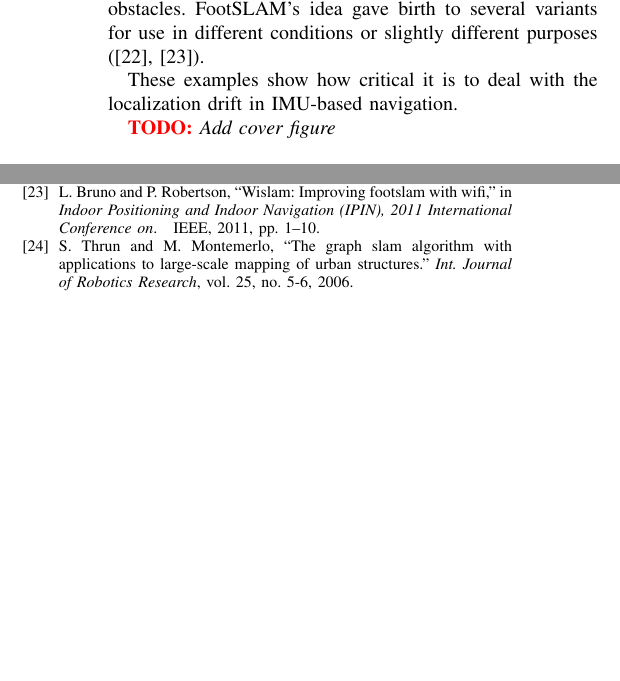
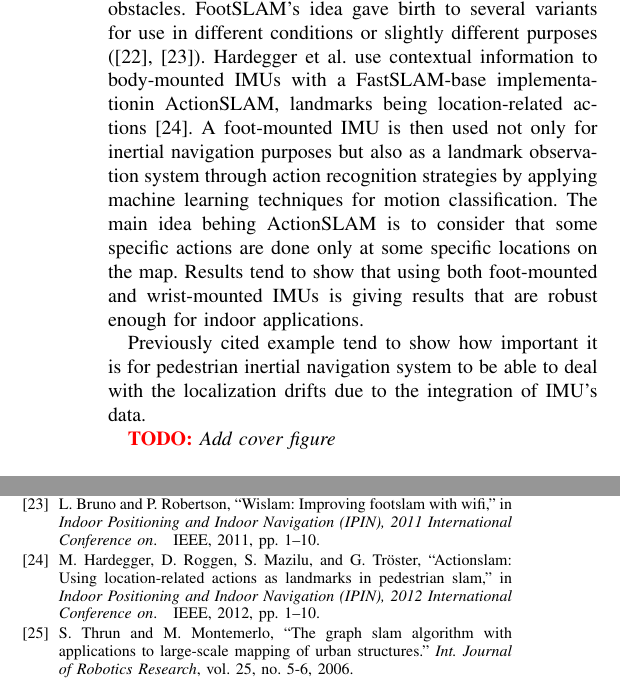
Before and after one commit to nmansard/humanoid-odomimu, a LaTeX paper (main.tex, which reads introduction.tex): two parts of the columns of pages 2 and 7 of 7 before the commit and two parts of the columns of pages 2 and 7 of 8 after it, joined at a grey line, cut so that both start at the same text, the shorter picture padded with empty space. Compiled offline with pdfLaTeX.

Commit message:
intro foot-based SLAM done

```diff
--- a/introduction.tex
+++ b/introduction.tex
@@ -38,13 +38,15 @@ Using these strategies is presented by \cite{ruiz2012accurate} as a successfull
 Chdid et al. in \cite{chdid2011inertial} are using a foot-mounted IMU fused with a waist-mounted visual odometry system to update the state of the system composed of its position, velocity and acceleration.
 This last system was used recently by Pierce et al. \cite{pierce2016incorporation} to design a fusion strategy requiring measurements only once per human step instead of every time step.
 
-%TODO: cite foot-mounted IMU + SLAM-based approach
 Angermann et al. applied a SLAM approach to pedestrian localization using foot-mounted IMU and human perception in indoor environment \cite{angermann2012footslam}. Experiments show that
 FootSLAM is able to bound the error growth to 1 meter through the use of dynamic bayesian network (DBN) formulation of the problem and loop closure strategies. The idea exploited here is to use the normal human behavior
 consisting on relying on visual information to guide the motion and avoid obstacles. FootSLAM's idea gave birth to several variants for use in different conditions or slightly different purposes (\cite{puyol2012complexity,bruno2011wislam}).
+Hardegger et al. use contextual information to body-mounted IMUs with a FastSLAM-base implementationin ActionSLAM, landmarks being location-related actions \cite{hardegger2012actionslam}.
+A foot-mounted IMU is then used not only for inertial navigation purposes but also as a landmark observation system through action recognition strategies by applying machine learning techniques for motion classification.
+The main idea behing ActionSLAM is to consider that some specific actions are done only at some specific locations on the map. Results tend to show that using both foot-mounted and wrist-mounted IMUs
+is giving results that are robust enough for indoor applications.
 
-
-These examples show how critical it is to deal with the localization drift in IMU-based navigation.
+Previously cited example tend to show how important it is for pedestrian inertial navigation system to be able to deal with the localization drifts due to the integration of IMU's data.
 
 \TODO{Add cover figure}
 % \begin{figure}
```
Also changed, not shown: footIMU.bib (+9 -0 lines).
